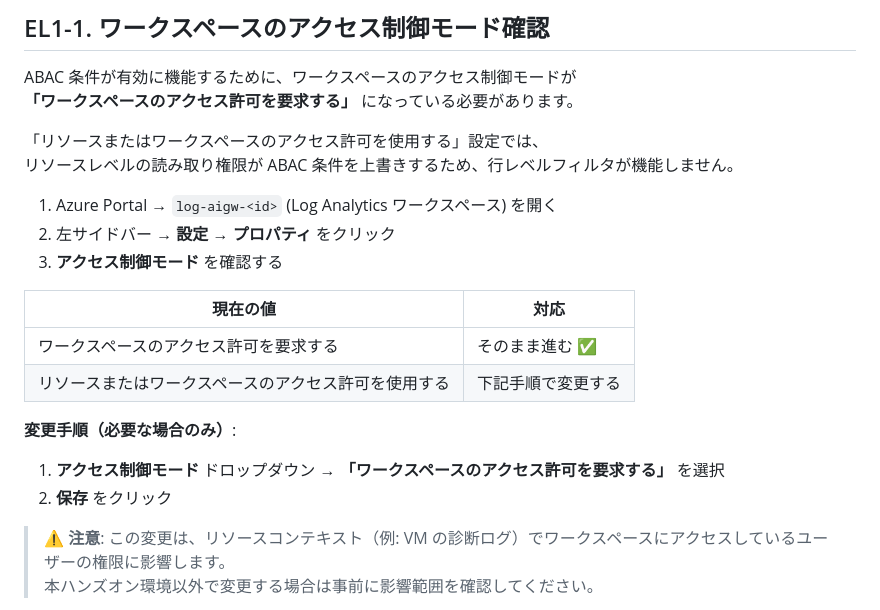
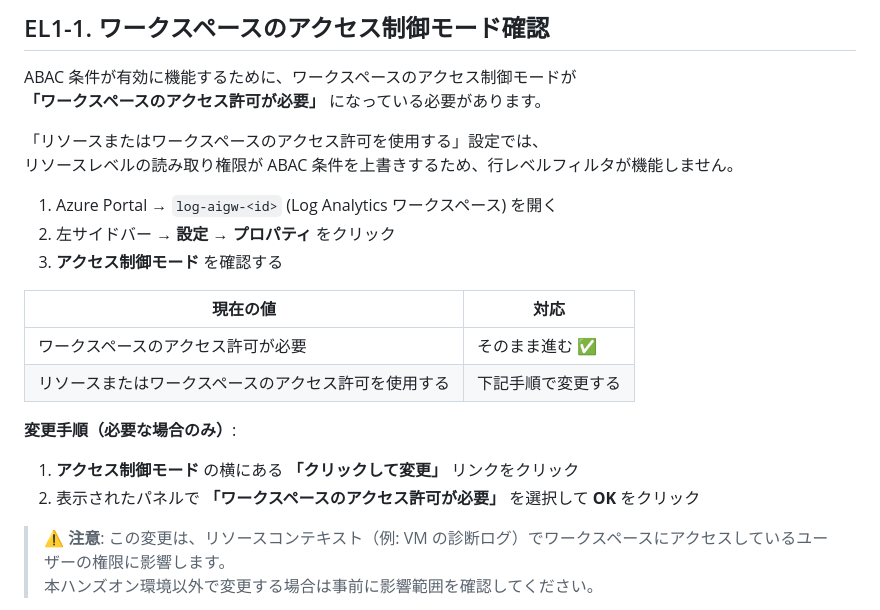
Before and after one commit to ketana0224/ai_gateway_multi, a Markdown page: docs/ext-lab/ext-lab1-log-rls.md, the part around the change. Drawn GitHub-style.

Commit message:
fix: correct access control mode UI description (link not dropdown)

```diff
--- a/docs/ext-lab/ext-lab1-log-rls.md
+++ b/docs/ext-lab/ext-lab1-log-rls.md
@@ -39,7 +39,7 @@ log-aigw-<id> ワークスペース
 ## EL1-1. ワークスペースのアクセス制御モード確認
 
 ABAC 条件が有効に機能するために、ワークスペースのアクセス制御モードが
-**「ワークスペースのアクセス許可を要求する」** になっている必要があります。
+**「ワークスペースのアクセス許可が必要」** になっている必要があります。
 
 「リソースまたはワークスペースのアクセス許可を使用する」設定では、
 リソースレベルの読み取り権限が ABAC 条件を上書きするため、行レベルフィルタが機能しません。
@@ -50,12 +50,12 @@ ABAC 条件が有効に機能するために、ワークスペースのアクセ
 
 | 現在の値 | 対応 |
 |---|---|
-| ワークスペースのアクセス許可を要求する | そのまま進む ✅ |
+| ワークスペースのアクセス許可が必要 | そのまま進む ✅ |
 | リソースまたはワークスペースのアクセス許可を使用する | 下記手順で変更する |
 
 **変更手順（必要な場合のみ）**:
-1. **アクセス制御モード** ドロップダウン → **「ワークスペースのアクセス許可を要求する」** を選択
-2. **保存** をクリック
+1. **アクセス制御モード** の横にある **「クリックして変更」** リンクをクリック
+2. 表示されたパネルで **「ワークスペースのアクセス許可が必要」** を選択して **OK** をクリック
 
 > **⚠️ 注意**: この変更は、リソースコンテキスト（例: VM の診断ログ）でワークスペースにアクセスしているユーザーの権限に影響します。
 > 本ハンズオン環境以外で変更する場合は事前に影響範囲を確認してください。
```
